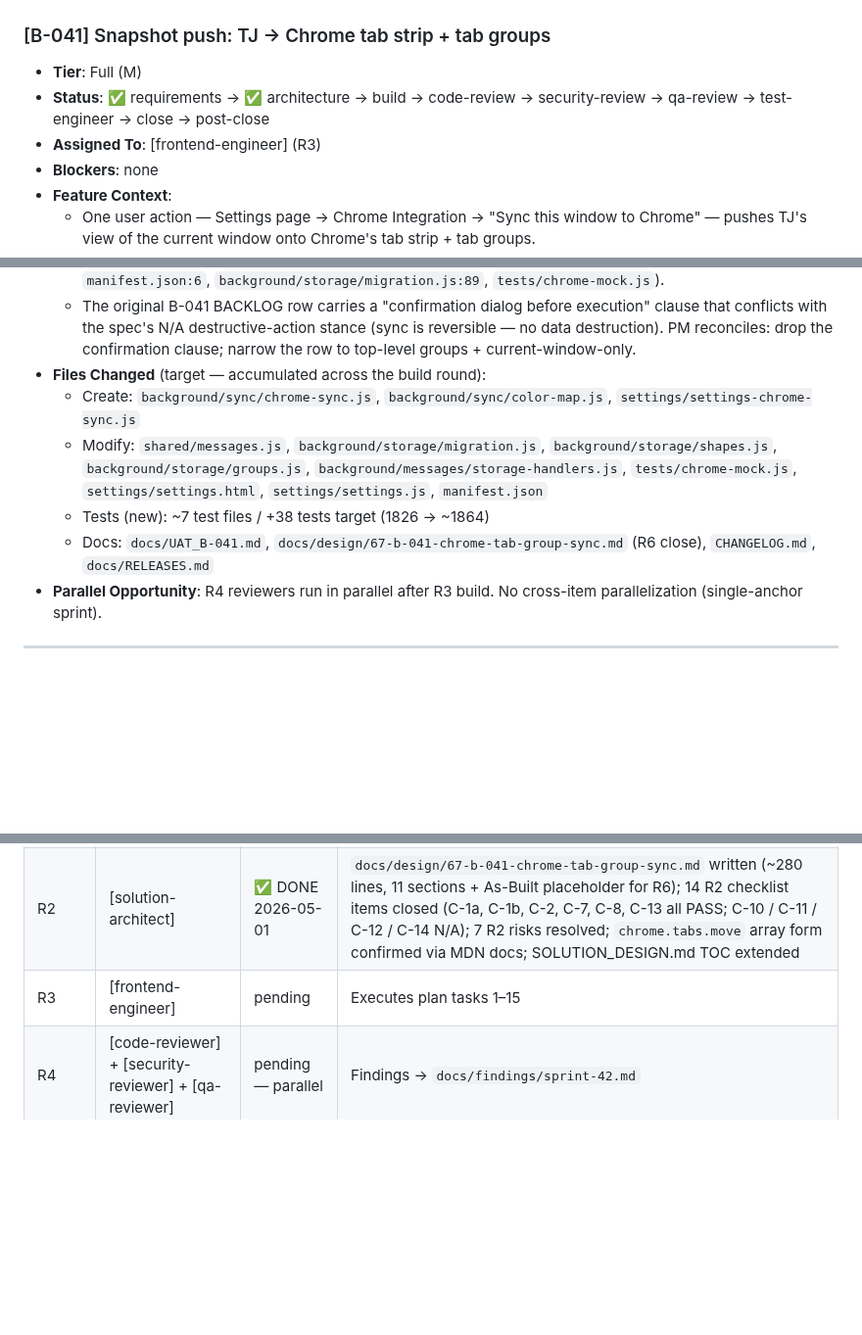
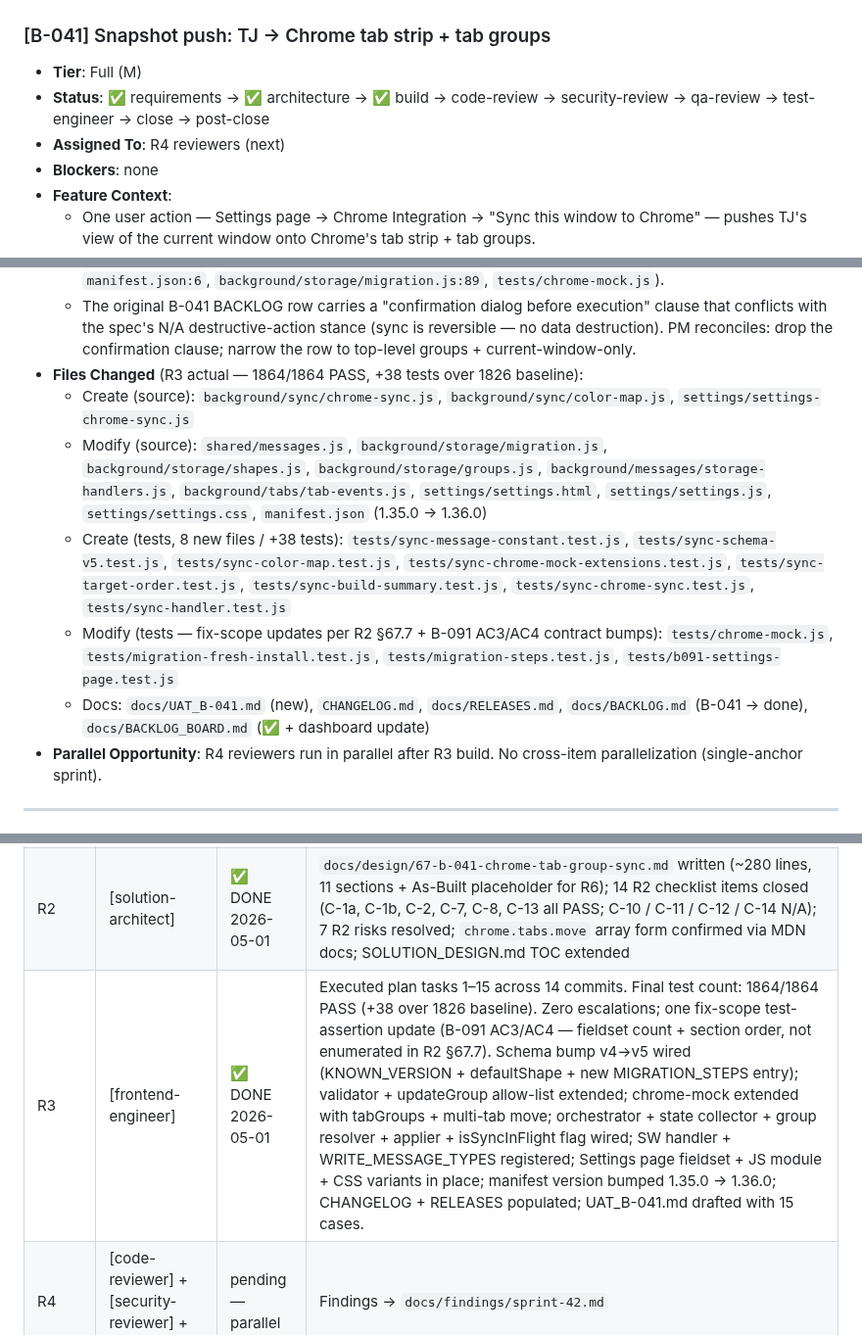
Before and after one commit to 0xception/tab-junkie, a Markdown page: docs/SPRINT.md, 3 parts joined by grey strips. Shown at 98% size. Rendered like a GitHub page; blank space fills up the shorter version.

Commit message:
chore: S42 R3 build complete — pipeline progress
Updates SPRINT.md: B-041 Status row marks build ✅; assigned-to advances
to R4 reviewers; Files Changed enumerated against the actual 14 task
commits; Pipeline State R3 row marked DONE 2026-05-01 with final test
count + scope notes (zero escalations; one fix-scope assertion update
beyond R2 §67.7 enumeration).

Co-Authored-By: Claude Opus 4.7 (1M context) <noreply@anthropic.com>

```diff
--- a/docs/SPRINT.md
+++ b/docs/SPRINT.md
@@ -18,8 +18,8 @@ Single-anchor sprint: 1 P2 anchor (B-041 snapshot push to Chrome tab strip + tab
 
 ### [B-041] Snapshot push: TJ → Chrome tab strip + tab groups
 - **Tier**: Full (M)
-- **Status**: ✅ requirements → ✅ architecture → build → code-review → security-review → qa-review → test-engineer → close → post-close
-- **Assigned To**: [frontend-engineer] (R3)
+- **Status**: ✅ requirements → ✅ architecture → ✅ build → code-review → security-review → qa-review → test-engineer → close → post-close
+- **Assigned To**: R4 reviewers (next)
 - **Blockers**: none
 - **Feature Context**:
   - One user action — Settings page → Chrome Integration → "Sync this window to Chrome" — pushes TJ's view of the current window onto Chrome's tab strip + tab groups.
@@ -32,11 +32,12 @@ Single-anchor sprint: 1 P2 anchor (B-041 snapshot push to Chrome tab strip + tab
 - **Handoff Notes** (for [product-manager]):
   - Spec §11 contains an AC preview (10 numbered ACs). Re-author into a SPRINT.md acceptance-criteria block following the established R1 format with AC1..AC10 + DoR item-7 destructive-action note (N/A per spec — sync is reversible) + selector-audit note (N/A — no DOM rehome) + source-citation gate (cite `manifest.json:6`, `background/storage/migration.js:89`, `tests/chrome-mock.js`).
   - The original B-041 BACKLOG row carries a "confirmation dialog before execution" clause that conflicts with the spec's N/A destructive-action stance (sync is reversible — no data destruction). PM reconciles: drop the confirmation clause; narrow the row to top-level groups + current-window-only.
-- **Files Changed** (target — accumulated across the build round):
-  - Create: `background/sync/chrome-sync.js`, `background/sync/color-map.js`, `settings/settings-chrome-sync.js`
-  - Modify: `shared/messages.js`, `background/storage/migration.js`, `background/storage/shapes.js`, `background/storage/groups.js`, `background/messages/storage-handlers.js`, `tests/chrome-mock.js`, `settings/settings.html`, `settings/settings.js`, `manifest.json`
-  - Tests (new): ~7 test files / +38 tests target (1826 → ~1864)
-  - Docs: `docs/UAT_B-041.md`, `docs/design/67-b-041-chrome-tab-group-sync.md` (R6 close), `CHANGELOG.md`, `docs/RELEASES.md`
+- **Files Changed** (R3 actual — 1864/1864 PASS, +38 tests over 1826 baseline):
+  - Create (source): `background/sync/chrome-sync.js`, `background/sync/color-map.js`, `settings/settings-chrome-sync.js`
+  - Modify (source): `shared/messages.js`, `background/storage/migration.js`, `background/storage/shapes.js`, `background/storage/groups.js`, `background/messages/storage-handlers.js`, `background/tabs/tab-events.js`, `settings/settings.html`, `settings/settings.js`, `settings/settings.css`, `manifest.json` (1.35.0 → 1.36.0)
+  - Create (tests, 8 new files / +38 tests): `tests/sync-message-constant.test.js`, `tests/sync-schema-v5.test.js`, `tests/sync-color-map.test.js`, `tests/sync-chrome-mock-extensions.test.js`, `tests/sync-target-order.test.js`, `tests/sync-build-summary.test.js`, `tests/sync-chrome-sync.test.js`, `tests/sync-handler.test.js`
+  - Modify (tests — fix-scope updates per R2 §67.7 + B-091 AC3/AC4 contract bumps): `tests/chrome-mock.js`, `tests/migration-fresh-install.test.js`, `tests/migration-steps.test.js`, `tests/b091-settings-page.test.js`
+  - Docs: `docs/UAT_B-041.md` (new), `CHANGELOG.md`, `docs/RELEASES.md`, `docs/BACKLOG.md` (B-041 → done), `docs/BACKLOG_BOARD.md` (✅ + dashboard update)
 - **Parallel Opportunity**: R4 reviewers run in parallel after R3 build. No cross-item parallelization (single-anchor sprint).
 
 ---
@@ -79,7 +80,7 @@ S41 left B-138 (post-B-137 cleanup, XS) DEFERRED — explicitly not part of S42
 |-------|-------|--------|-------|
 | R1 | [product-manager] | ✅ DONE 2026-05-01 | 10 ACs locked in BACKLOG.md row; DoR-7 N/A; selector-audit N/A; source-citation gate cited 8 file:line references |
 | R2 | [solution-architect] | ✅ DONE 2026-05-01 | `docs/design/67-b-041-chrome-tab-group-sync.md` written (~280 lines, 11 sections + As-Built placeholder for R6); 14 R2 checklist items closed (C-1a, C-1b, C-2, C-7, C-8, C-13 all PASS; C-10 / C-11 / C-12 / C-14 N/A); 7 R2 risks resolved; `chrome.tabs.move` array form confirmed via MDN docs; SOLUTION_DESIGN.md TOC extended |
-| R3 | [frontend-engineer] | pending | Executes plan tasks 1–15 |
+| R3 | [frontend-engineer] | ✅ DONE 2026-05-01 | Executed plan tasks 1–15 across 14 commits. Final test count: 1864/1864 PASS (+38 over 1826 baseline). Zero escalations; one fix-scope test-assertion update (B-091 AC3/AC4 — fieldset count + section order, not enumerated in R2 §67.7). Schema bump v4→v5 wired (KNOWN_VERSION + defaultShape + new MIGRATION_STEPS entry); validator + updateGroup allow-list extended; chrome-mock extended with tabGroups + multi-tab move; orchestrator + state collector + group resolver + applier + isSyncInFlight flag wired; SW handler + WRITE_MESSAGE_TYPES registered; Settings page fieldset + JS module + CSS variants in place; manifest version bumped 1.35.0 → 1.36.0; CHANGELOG + RELEASES populated; UAT_B-041.md drafted with 15 cases. |
 | R4 | [code-reviewer] + [security-reviewer] + [qa-reviewer] | pending — parallel | Findings → `docs/findings/sprint-42.md` |
 | R5 | [test-engineer] | pending | +38 automated tests + UAT_B-041.md walkthrough in Edge |
 | R6 | [solution-architect] | pending | §67 As-Built |
```
